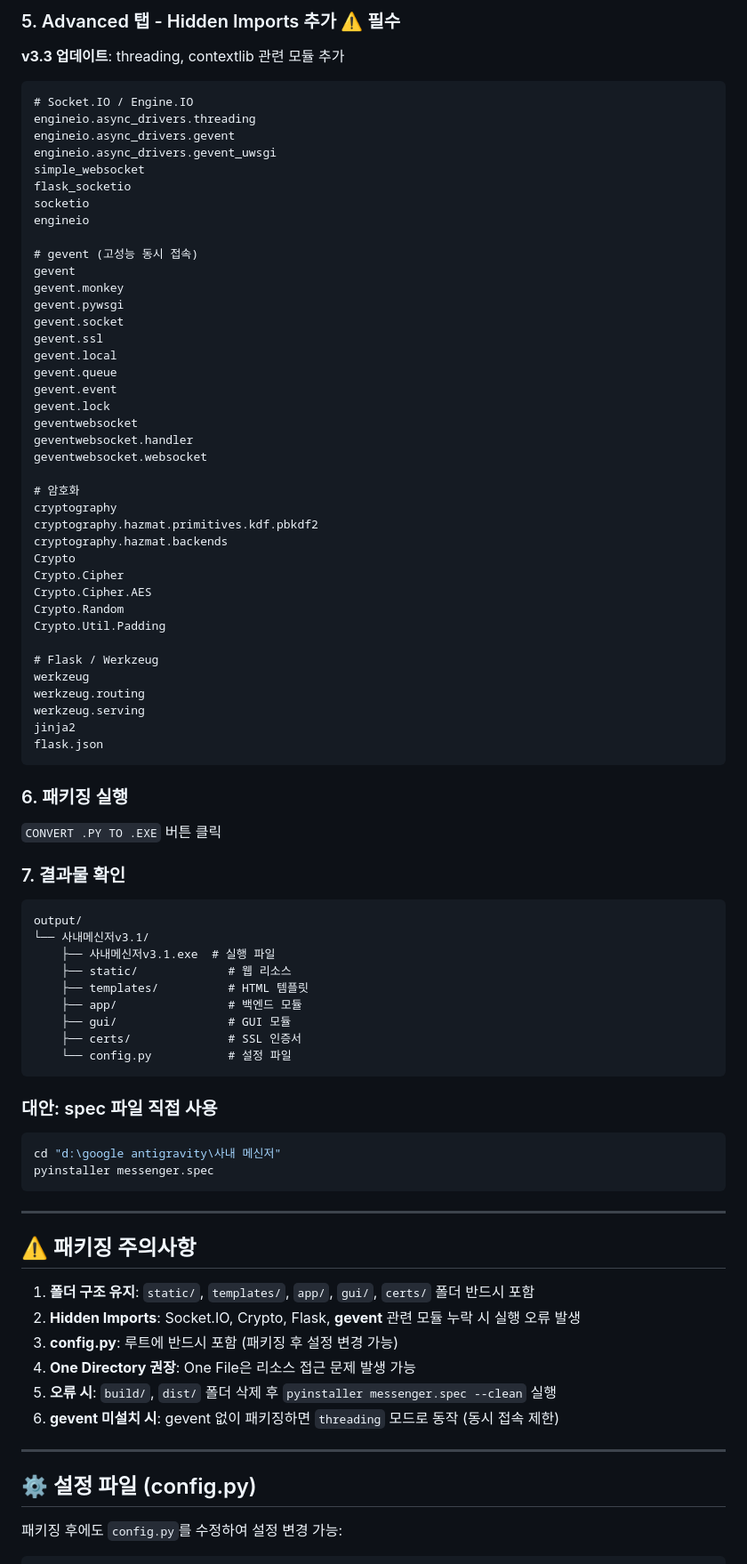
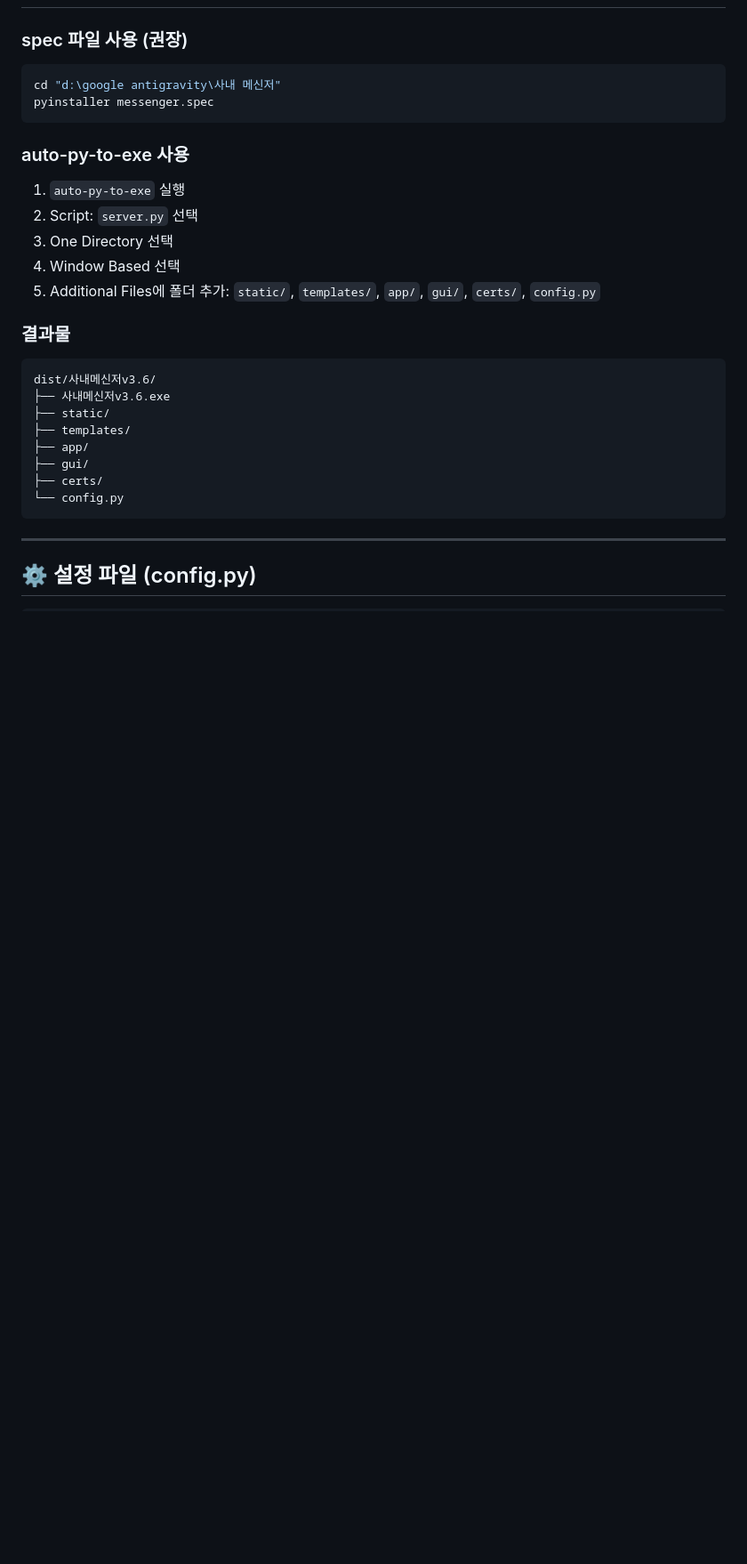
Before and after one commit to twbeatles/intranet-messenger, a Markdown page: README.md, the part around one of its changes. Shown at 89% size. Drawn GitHub-style; blank space fills up the shorter version.

````diff
--- a/README.md
+++ b/README.md
@@ -209,89 +171,30 @@ auto-py-to-exe
-### 5. Advanced 탭 - Hidden Imports 추가 ⚠️ 필수
-
-**v3.3 업데이트**: threading, contextlib 관련 모듈 추가
-
-```
-# Socket.IO / Engine.IO
-engineio.async_drivers.threading
-engineio.async_drivers.gevent
-engineio.async_drivers.gevent_uwsgi
-simple_websocket
-flask_socketio
-socketio
-engineio
-
-# gevent (고성능 동시 접속)
-gevent
-gevent.monkey
-gevent.pywsgi
-gevent.socket
-gevent.ssl
-gevent.local
-gevent.queue
-gevent.event
-gevent.lock
-geventwebsocket
-geventwebsocket.handler
-geventwebsocket.websocket
-
-# 암호화
-cryptography
-cryptography.hazmat.primitives.kdf.pbkdf2
-cryptography.hazmat.backends
-Crypto
-Crypto.Cipher
-Crypto.Cipher.AES
-Crypto.Random
-Crypto.Util.Padding
-
-# Flask / Werkzeug
-werkzeug
-werkzeug.routing
-werkzeug.serving
-jinja2
-flask.json
-```
-
-### 6. 패키징 실행
-
-`CONVERT .PY TO .EXE` 버튼 클릭
-
-### 7. 결과물 확인
-
-```
-output/
-└── 사내메신저v3.1/
-    ├── 사내메신저v3.1.exe  # 실행 파일
-    ├── static/             # 웹 리소스
-    ├── templates/          # HTML 템플릿
-    ├── app/                # 백엔드 모듈
-    ├── gui/                # GUI 모듈
-    ├── certs/              # SSL 인증서
-    └── config.py           # 설정 파일
-```
-
-### 대안: spec 파일 직접 사용
-
+### spec 파일 사용 (권장)
 ```powershell
 cd "d:\google antigravity\사내 메신저"
 pyinstaller messenger.spec
 ```
 
----
+### auto-py-to-exe 사용
+1. `auto-py-to-exe` 실행
+2. Script: `server.py` 선택
+3. One Directory 선택
+4. Window Based 선택
+5. Additional Files에 폴더 추가: `static/`, `templates/`, `app/`, `gui/`, `certs/`, `config.py`
 
-## ⚠️ 패키징 주의사항
-
-1. **폴더 구조 유지**: `static/`, `templates/`, `app/`, `gui/`, `certs/` 폴더 반드시 포함
-2. **Hidden Imports**: Socket.IO, Crypto, Flask, **gevent** 관련 모듈 누락 시 실행 오류 발생
-3. **config.py**: 루트에 반드시 포함 (패키징 후 설정 변경 가능)
-4. **One Directory 권장**: One File은 리소스 접근 문제 발생 가능
-5. **오류 시**: `build/`, `dist/` 폴더 삭제 후 `pyinstaller messenger.spec --clean` 실행
-6. **gevent 미설치 시**: gevent 없이 패키징하면 `threading` 모드로 동작 (동시 접속 제한)
+### 결과물
+```
+dist/사내메신저v3.6/
+├── 사내메신저v3.6.exe
+├── static/
+├── templates/
+├── app/
+├── gui/
+├── certs/
+└── config.py
+```
 
 ---
 
 ## ⚙️ 설정 파일 (config.py)
 
-패키징 후에도 `config.py`를 수정하여 설정 변경 가능:
-
 ```python
````
Also changed, not shown: other parts of README.md (+74 -120 lines).
